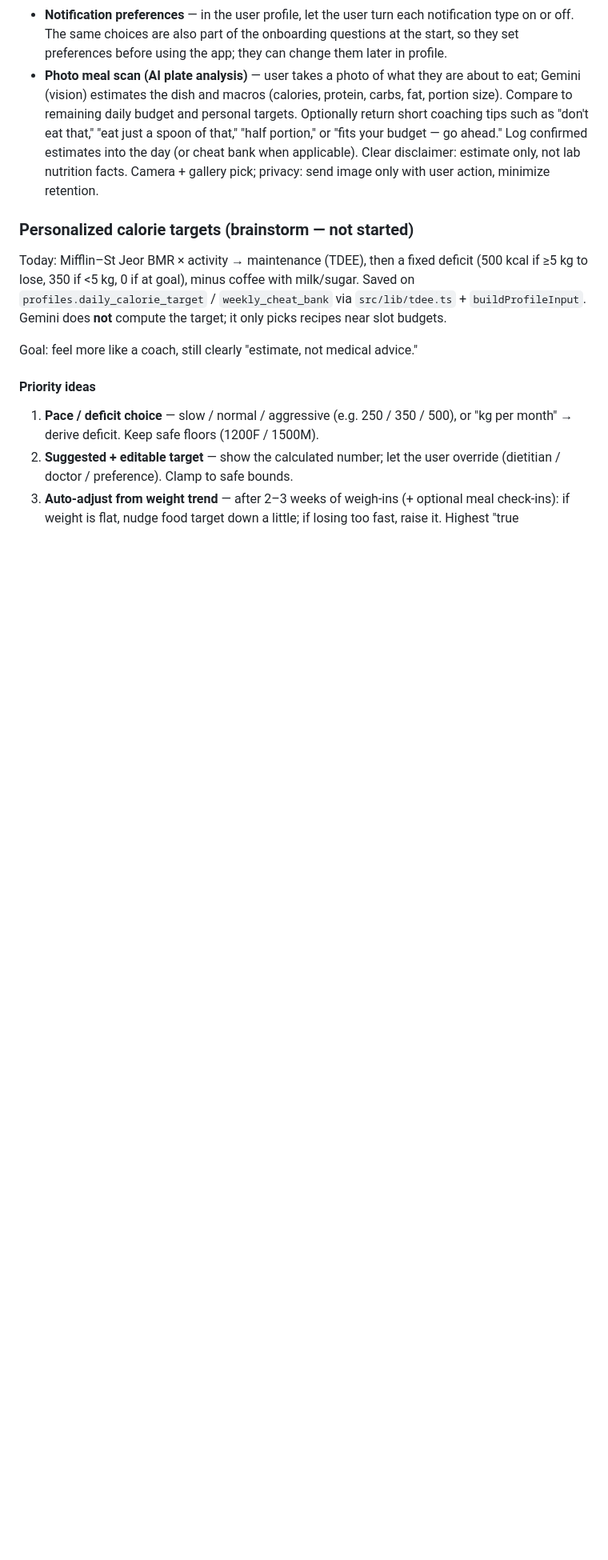
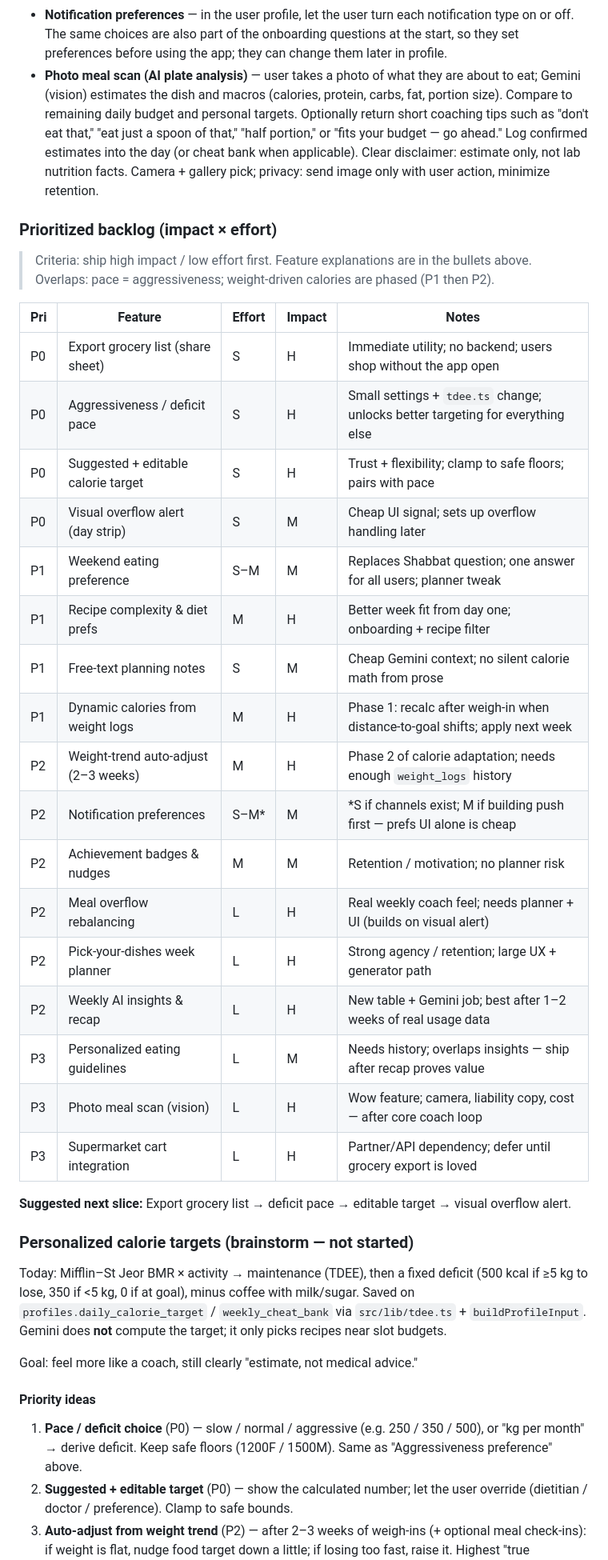
Before and after one commit to Yanivfd/NutriMindAI, a Markdown page: PLAN.md, the part around one of its changes. Shown at 80% size. GitHub-like rendering; blank space fills up the shorter version.

Commit message:
docs: prioritize next-version backlog by impact and effort
Adds a P0–P3 table and cross-links pace/target ideas so the next
slice is clearer.

Co-authored-by: Cursor <cursoragent@cursor.com>

```diff
--- a/PLAN.md
+++ b/PLAN.md
@@ -57,6 +57,33 @@ Platform: **Android only** for now (no iOS config, local builds via Android Stud
 - **Notification preferences** — in the user profile, let the user turn each notification type on or off. The same choices are also part of the onboarding questions at the start, so they set preferences before using the app; they can change them later in profile.
 - **Photo meal scan (AI plate analysis)** — user takes a photo of what they are about to eat; Gemini (vision) estimates the dish and macros (calories, protein, carbs, fat, portion size). Compare to remaining daily budget and personal targets. Optionally return short coaching tips such as "don't eat that," "eat just a spoon of that," "half portion," or "fits your budget — go ahead." Log confirmed estimates into the day (or cheat bank when applicable). Clear disclaimer: estimate only, not lab nutrition facts. Camera + gallery pick; privacy: send image only with user action, minimize retention.
 
+### Prioritized backlog (impact × effort)
+
+> Criteria: ship high impact / low effort first. Feature explanations are in the bullets above.
+> Overlaps: pace = aggressiveness; weight-driven calories are phased (P1 then P2).
+
+| Pri | Feature | Effort | Impact | Notes |
+| --- | --- | --- | --- | --- |
+| P0 | Export grocery list (share sheet) | S | H | Immediate utility; no backend; users shop without the app open |
+| P0 | Aggressiveness / deficit pace | S | H | Small settings + `tdee.ts` change; unlocks better targeting for everything else |
+| P0 | Suggested + editable calorie target | S | H | Trust + flexibility; clamp to safe floors; pairs with pace |
+| P0 | Visual overflow alert (day strip) | S | M | Cheap UI signal; sets up overflow handling later |
+| P1 | Weekend eating preference | S–M | M | Replaces Shabbat question; one answer for all users; planner tweak |
+| P1 | Recipe complexity & diet prefs | M | H | Better week fit from day one; onboarding + recipe filter |
+| P1 | Free-text planning notes | S | M | Cheap Gemini context; no silent calorie math from prose |
+| P1 | Dynamic calories from weight logs | M | H | Phase 1: recalc after weigh-in when distance-to-goal shifts; apply next week |
+| P2 | Weight-trend auto-adjust (2–3 weeks) | M | H | Phase 2 of calorie adaptation; needs enough `weight_logs` history |
+| P2 | Notification preferences | S–M* | M | *S if channels exist; M if building push first — prefs UI alone is cheap |
+| P2 | Achievement badges & nudges | M | M | Retention / motivation; no planner risk |
+| P2 | Meal overflow rebalancing | L | H | Real weekly coach feel; needs planner + UI (builds on visual alert) |
+| P2 | Pick-your-dishes week planner | L | H | Strong agency / retention; large UX + generator path |
+| P2 | Weekly AI insights & recap | L | H | New table + Gemini job; best after 1–2 weeks of real usage data |
+| P3 | Personalized eating guidelines | L | M | Needs history; overlaps insights — ship after recap proves value |
+| P3 | Photo meal scan (vision) | L | H | Wow feature; camera, liability copy, cost — after core coach loop |
+| P3 | Supermarket cart integration | L | H | Partner/API dependency; defer until grocery export is loved |
+
+**Suggested next slice:** Export grocery list → deficit pace → editable target → visual overflow alert.
+
 ### Personalized calorie targets (brainstorm — not started)
 
 Today: Mifflin–St Jeor BMR × activity → maintenance (TDEE), then a fixed deficit
@@ -69,10 +96,11 @@ Goal: feel more like a coach, still clearly "estimate, not medical advice."
 
 #### Priority ideas
 
-1. **Pace / deficit choice** — slow / normal / aggressive (e.g. 250 / 350 / 500),
+1. **Pace / deficit choice** (P0) — slow / normal / aggressive (e.g. 250 / 350 / 500),
    or "kg per month" → derive deficit. Keep safe floors (1200F / 1500M).
-2. **Suggested + editable target** — show the calculated number; let the user
+   Same as "Aggressiveness preference" above.
+2. **Suggested + editable target** (P0) — show the calculated number; let the user
    override (dietitian / doctor / preference). Clamp to safe bounds.
-3. **Auto-adjust from weight trend** — after 2–3 weeks of weigh-ins (+ optional
+3. **Auto-adjust from weight trend** (P2) — after 2–3 weeks of weigh-ins (+ optional
    meal check-ins): if weight is flat, nudge food target down a little; if losing
    too fast, raise it. Highest "true personalization" without labs.
```
Also changed, not shown: other parts of PLAN.md (+3 -2 lines).
